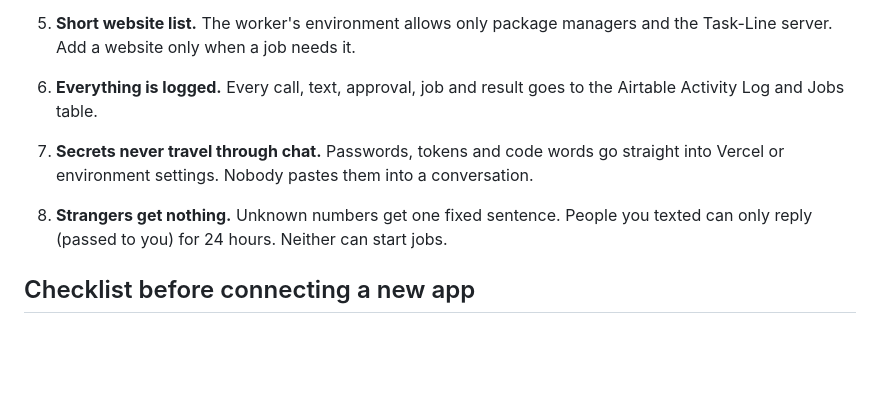
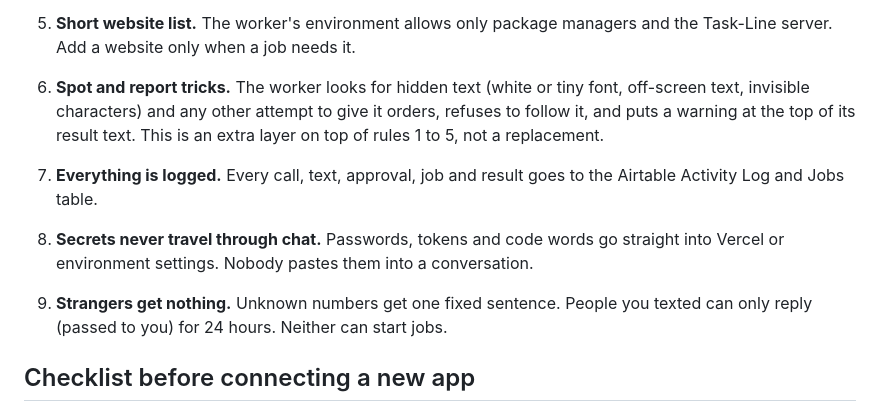
Before and after one commit to WizKid1968/Task-Line, a Markdown page: docs/SAFETY_RULES.md, the part around the change. GitHub-like rendering; blank space fills up the shorter version.

```diff
--- a/docs/SAFETY_RULES.md
+++ b/docs/SAFETY_RULES.md
@@ -36,11 +36,15 @@ new app. Written October 2026. Update this page whenever an app or rule changes.
    writes there. Your personal or business data lives in separate bases.
 5. **Short website list.** The worker's environment allows only package managers and
    the Task-Line server. Add a website only when a job needs it.
-6. **Everything is logged.** Every call, text, approval, job and result goes to the
+6. **Spot and report tricks.** The worker looks for hidden text (white or tiny font,
+   off-screen text, invisible characters) and any other attempt to give it orders,
+   refuses to follow it, and puts a warning at the top of its result text. This is an
+   extra layer on top of rules 1 to 5, not a replacement.
+7. **Everything is logged.** Every call, text, approval, job and result goes to the
    Airtable Activity Log and Jobs table.
-7. **Secrets never travel through chat.** Passwords, tokens and code words go straight
+8. **Secrets never travel through chat.** Passwords, tokens and code words go straight
    into Vercel or environment settings. Nobody pastes them into a conversation.
-8. **Strangers get nothing.** Unknown numbers get one fixed sentence. People you texted
+9. **Strangers get nothing.** Unknown numbers get one fixed sentence. People you texted
    can only reply (passed to you) for 24 hours. Neither can start jobs.
 
 ## Checklist before connecting a new app
```
Also changed, not shown: docs/ROUTINE_PROMPT.md (+17 -1 lines), docs/ROUTINE_SETUP_STEPS.md (+17 -1 lines).
